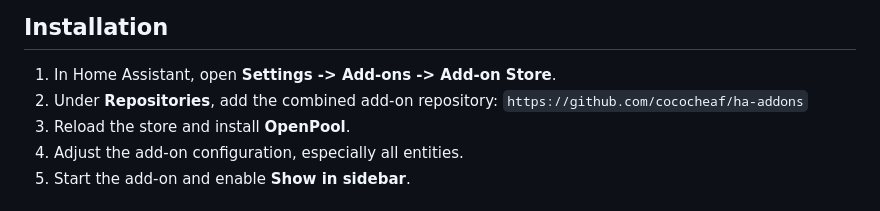
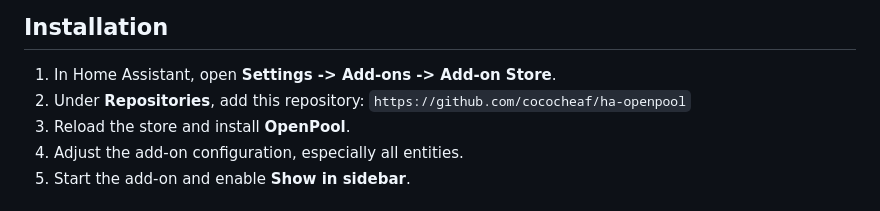
Before and after one commit to cococheaf/ha-openpool, a Markdown page: README.en.md, the part around the change. Drawn GitHub-style.

Commit message:
docs: restore standalone addon repository links

```diff
--- a/README.en.md
+++ b/README.en.md
@@ -72,8 +72,8 @@ reliable decisions or send commands to the correct devices.
 ## Installation
 
 1. In Home Assistant, open **Settings -> Add-ons -> Add-on Store**.
-2. Under **Repositories**, add the combined add-on repository:
-   `https://github.com/cococheaf/ha-addons`
+2. Under **Repositories**, add this repository:
+   `https://github.com/cococheaf/ha-openpool`
 3. Reload the store and install **OpenPool**.
 4. Adjust the add-on configuration, especially all entities.
 5. Start the add-on and enable **Show in sidebar**.
```
Also changed, not shown: README.md (+2 -2 lines).
